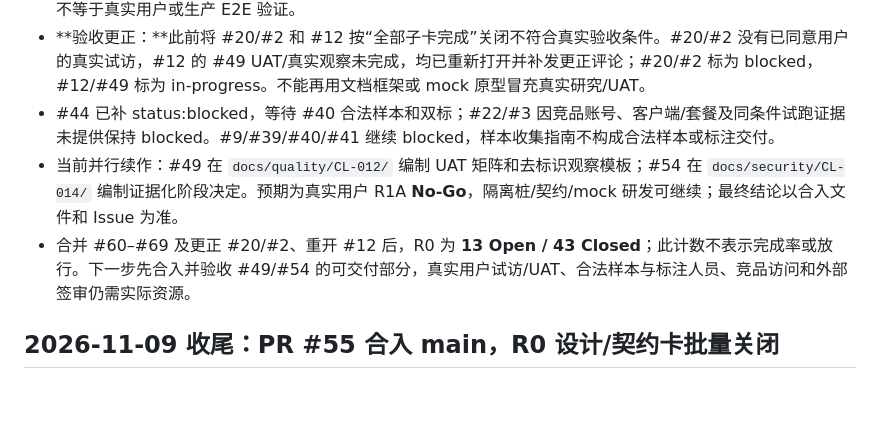
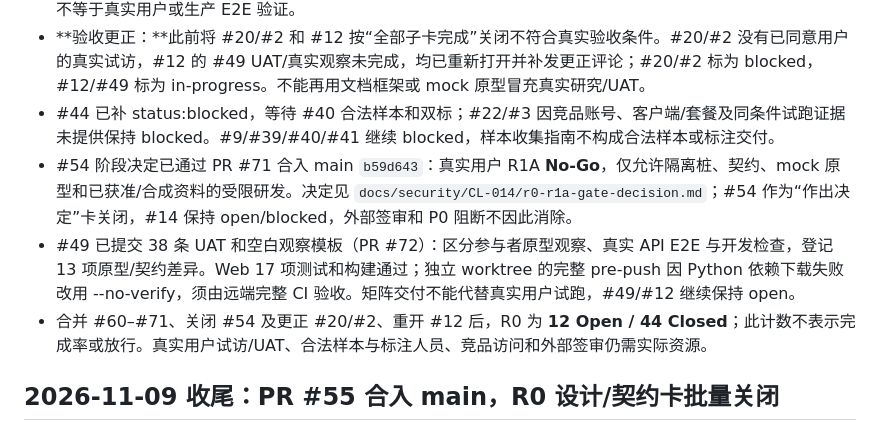
Before and after one commit to cn-ryh/canlearn-v2, a Markdown page: docs/PROJECT_MEMORY.md, the part around the change. Rendered like a GitHub page; blank space fills up the shorter version.

Commit message:
docs(repo): record R0 no-go and UAT delivery (#73)
Co-authored-by: cn-ryh <cn-ryh@users.noreply.github.com>

```diff
--- a/docs/PROJECT_MEMORY.md
+++ b/docs/PROJECT_MEMORY.md
@@ -10,8 +10,9 @@
 - 本地 main `769a155` 执行 `pnpm verify` 退出码 0：Web 17、API 149、Workflow 66、质量门 14 项测试及 API/Web 构建通过。Biome 报告原型 CSS 的 44 条 descending-specificity warning，但门禁未因此失败；不等于真实用户或生产 E2E 验证。
 - **验收更正：**此前将 #20/#2 和 #12 按“全部子卡完成”关闭不符合真实验收条件。#20/#2 没有已同意用户的真实试访，#12 的 #49 UAT/真实观察未完成，均已重新打开并补发更正评论；#20/#2 标为 blocked，#12/#49 标为 in-progress。不能再用文档框架或 mock 原型冒充真实研究/UAT。
 - #44 已补 status:blocked，等待 #40 合法样本和双标；#22/#3 因竞品账号、客户端/套餐及同条件试跑证据未提供保持 blocked。#9/#39/#40/#41 继续 blocked，样本收集指南不构成合法样本或标注交付。
-- 当前并行续作：#49 在 `docs/quality/CL-012/` 编制 UAT 矩阵和去标识观察模板；#54 在 `docs/security/CL-014/` 编制证据化阶段决定。预期为真实用户 R1A **No-Go**，隔离桩/契约/mock 研发可继续；最终结论以合入文件和 Issue 为准。
-- 合并 #60–#69 及更正 #20/#2、重开 #12 后，R0 为 **13 Open / 43 Closed**；此计数不表示完成率或放行。下一步先合入并验收 #49/#54 的可交付部分，真实用户试访/UAT、合法样本与标注人员、竞品访问和外部签审仍需实际资源。
+- #54 阶段决定已通过 PR #71 合入 main `b59d643`：真实用户 R1A **No-Go**，仅允许隔离桩、契约、mock 原型和已获准/合成资料的受限研发。决定见 `docs/security/CL-014/r0-r1a-gate-decision.md`；#54 作为“作出决定”卡关闭，#14 保持 open/blocked，外部签审和 P0 阻断不因此消除。
+- #49 已提交 38 条 UAT 和空白观察模板（PR #72）：区分参与者原型观察、真实 API E2E 与开发检查，登记 13 项原型/契约差异。Web 17 项测试和构建通过；独立 worktree 的完整 pre-push 因 Python 依赖下载失败改用 --no-verify，须由远端完整 CI 验收。矩阵交付不能代替真实用户试跑，#49/#12 继续保持 open。
+- 合并 #60–#71、关闭 #54 及更正 #20/#2、重开 #12 后，R0 为 **12 Open / 44 Closed**；此计数不表示完成率或放行。真实用户试访/UAT、合法样本与标注人员、竞品访问和外部签审仍需实际资源。
 
 
 ## 2026-11-09 收尾：PR #55 合入 main，R0 设计/契约卡批量关闭
```
